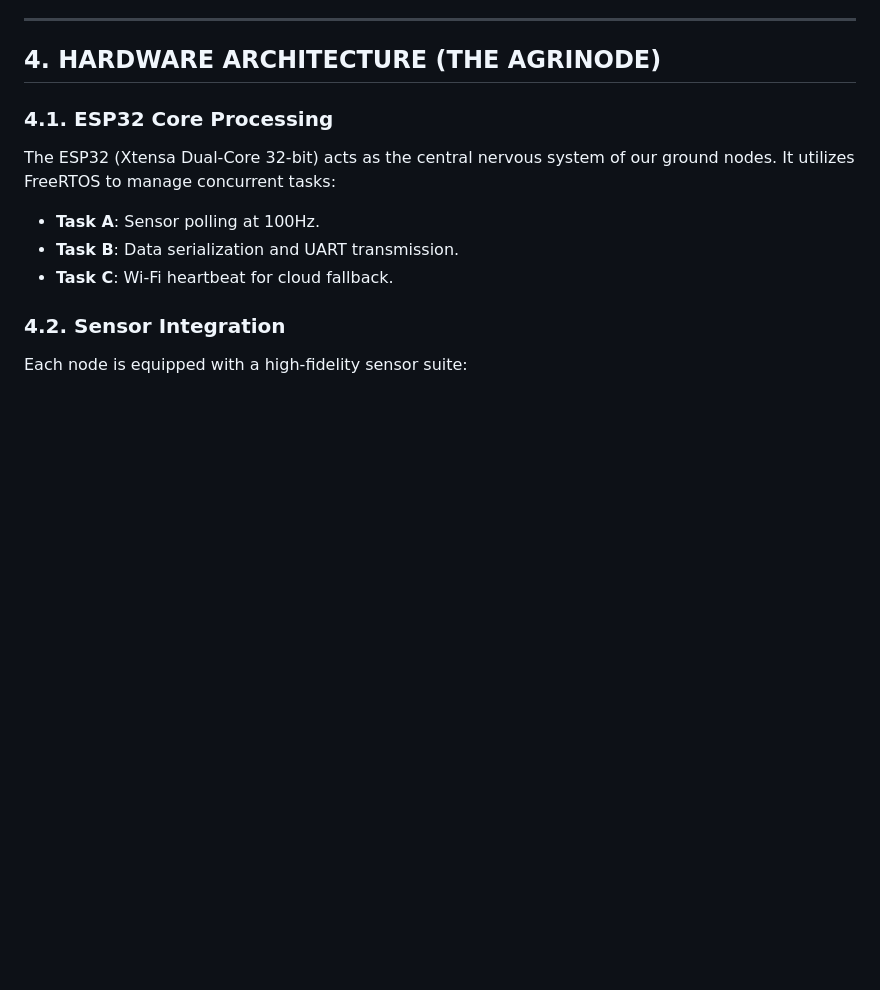
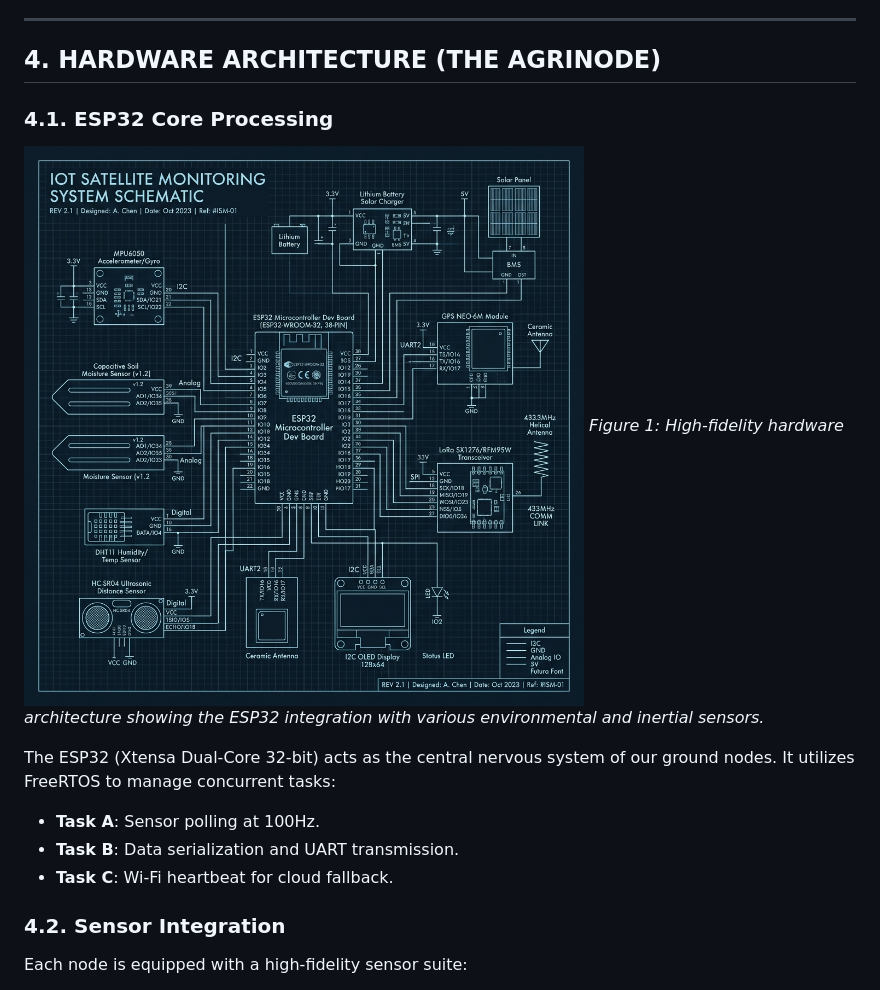
Before and after one commit to vijaymahes9080/IOT_application, a Markdown page: MISSION_TITAN_1_TECHNICAL_REPORT.md, the part around one of its changes. GitHub-like rendering; pictures changed too: assets/orbit_x_circuit_diagram.png (added); blank space fills up the shorter version.

Commit message:
Fix README images, update Technical Report with visuals, and fix document links

```diff
--- a/MISSION_TITAN_1_TECHNICAL_REPORT.md
+++ b/MISSION_TITAN_1_TECHNICAL_REPORT.md
@@ -66,6 +66,10 @@ For metrics like battery voltage and solar current, we employ **Long Short-Term
 ## 4. HARDWARE ARCHITECTURE (THE AGRINODE)
 
 ### 4.1. ESP32 Core Processing
+
+![ORBIT-X Hardware Architecture](assets/orbit_x_circuit_diagram.png)
+*Figure 1: High-fidelity hardware architecture showing the ESP32 integration with various environmental and inertial sensors.*
+
 The ESP32 (Xtensa Dual-Core 32-bit) acts as the central nervous system of our ground nodes. It utilizes FreeRTOS to manage concurrent tasks:
 - **Task A**: Sensor polling at 100Hz.
 - **Task B**: Data serialization and UART transmission.
```
Also changed, not shown: other parts of MISSION_TITAN_1_TECHNICAL_REPORT.md (+4 -0 lines), README.md (+1 -1 lines), assets/dashboard_preview.png (added).
